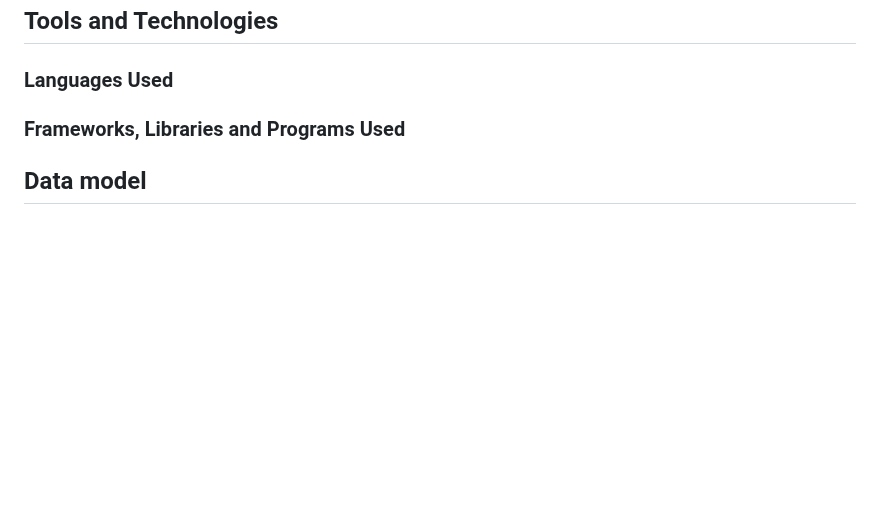
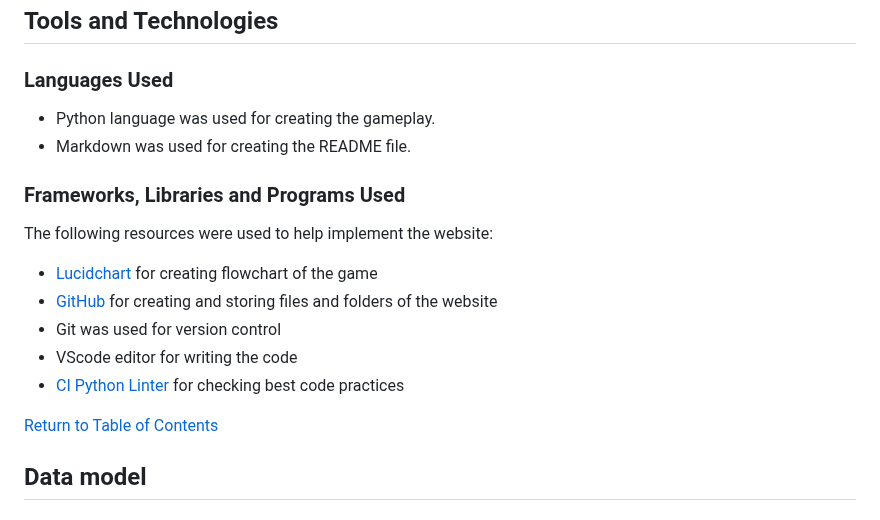
Before and after one commit to laurakond/Once-Upon-a-Time, a Markdown page: README.md, the part around the change. Drawn GitHub-style; blank space fills up the shorter version.

Commit message:
readme(add languages used section)
readme(add frameworks section)

```diff
--- a/README.md
+++ b/README.md
@@ -69,7 +69,19 @@ The main target audience for the game is anyone aged 16 and over, who enjoys tex
 
 ### Languages Used
 
+- Python language was used for creating the gameplay.
+- Markdown was used for creating the README file.
+
 ### Frameworks, Libraries and Programs Used
+
+The following resources were used to help implement the website:
+- [Lucidchart](https://lucid.app/) for creating flowchart of the game
+- [GitHub](https://github.com/) for creating and storing files and folders of the website
+- Git was used for version control
+- VScode editor for writing the code
+- [CI Python Linter](https://pep8ci.herokuapp.com/#) for checking best code practices
+
+ [Return to Table of Contents](#table-of-contents)
 
 ## Data model
 
```
